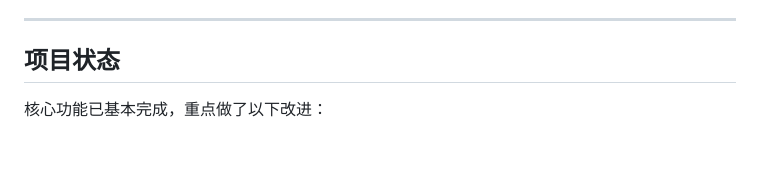
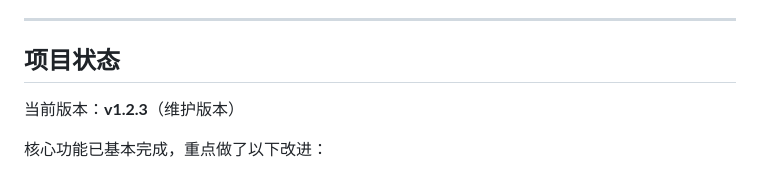
Before and after one commit to ct-yx/fxxkHilife, a Markdown page: README.md, the part around one of its changes. Drawn GitHub-style; blank space fills up the shorter version.

Commit message:
fix: restore missing version line and remove leading blank line in README.md

```diff
--- a/README.md
+++ b/README.md
@@ -94,6 +93,7 @@ cd fxxkHilife
 
 ## 项目状态
 
+当前版本：**v1.2.3**（维护版本）
 
 核心功能已基本完成，重点做了以下改进：
 - 连接健壮性（Mutex + 重试 + 状态修正）
```
Also changed, not shown: other parts of README.md (+0 -4 lines).
